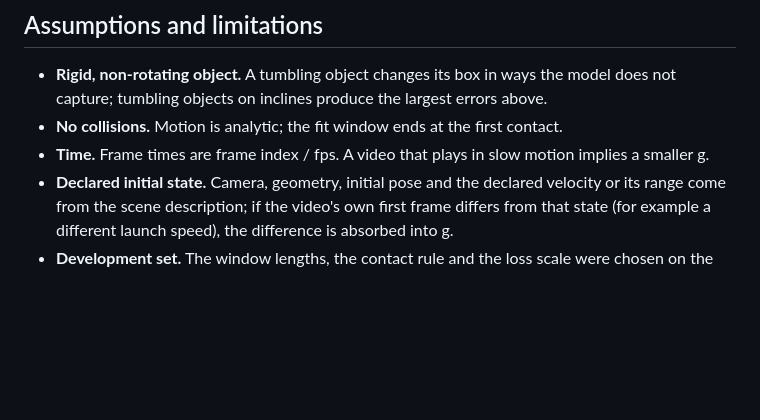
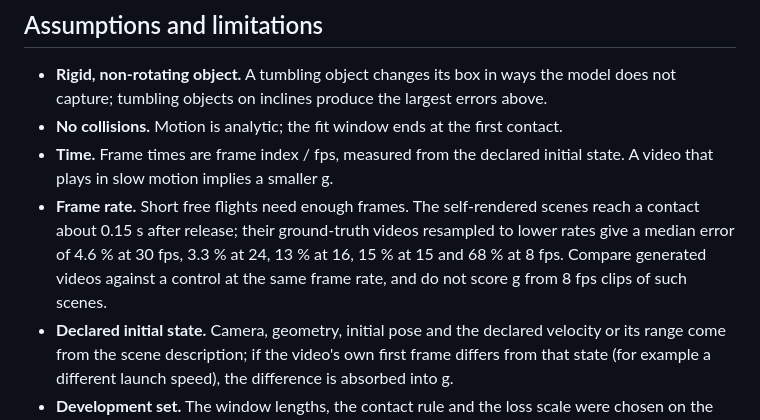
Before and after one commit to Shuran-z/PhysEdit-GravTrace, a Markdown page: README.md, the part around the change. Drawn GitHub-style; blank space fills up the shorter version.

Commit message:
README: frame-rate limits of the ground-truth floor

```diff
--- a/README.md
+++ b/README.md
@@ -97,7 +97,12 @@ Error tracks `sensitivity_px`: 17.9 % mean below 3 px (n = 12), 8.9 % at 3–10
 - **Rigid, non-rotating object.** A tumbling object changes its box in ways the model does not
   capture; tumbling objects on inclines produce the largest errors above.
 - **No collisions.** Motion is analytic; the fit window ends at the first contact.
-- **Time.** Frame times are frame index / fps. A video that plays in slow motion implies a smaller g.
+- **Time.** Frame times are frame index / fps, measured from the declared initial state. A video that
+  plays in slow motion implies a smaller g.
+- **Frame rate.** Short free flights need enough frames. The self-rendered scenes reach a contact
+  about 0.15 s after release; their ground-truth videos resampled to lower rates give a median error
+  of 4.6 % at 30 fps, 3.3 % at 24, 13 % at 16, 15 % at 15 and 68 % at 8 fps. Compare generated videos
+  against a control at the same frame rate, and do not score g from 8 fps clips of such scenes.
 - **Declared initial state.** Camera, geometry, initial pose and the declared velocity or its range
   come from the scene description; if the video's own first frame differs from that state (for
   example a different launch speed), the difference is absorbed into g.
```
